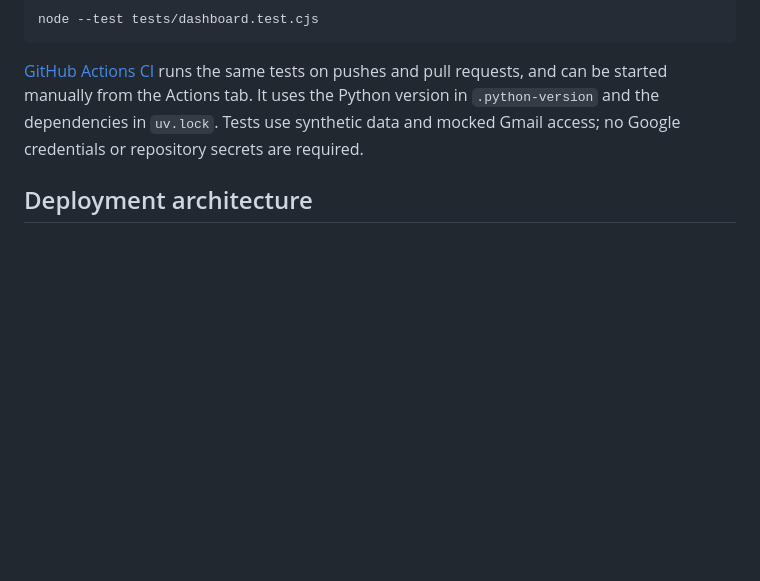
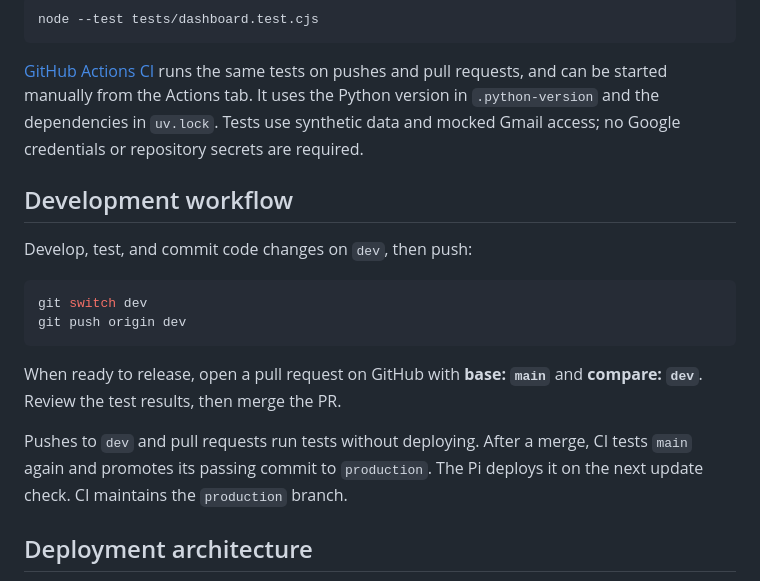
Before and after one commit to anandvgeorge/finvault, a Markdown page: README.md, the part around one of its changes. Rendered like a GitHub page; blank space fills up the shorter version.

Commit message:
Updates development push workflow

````diff
--- a/README.md
+++ b/README.md
@@ -71,6 +71,22 @@ Python version in `.python-version` and the dependencies in `uv.lock`. Tests use
 synthetic data and mocked Gmail access; no Google credentials or repository
 secrets are required.
 
+## Development workflow
+
+Develop, test, and commit code changes on `dev`, then push:
+
+```bash
+git switch dev
+git push origin dev
+```
+
+When ready to release, open a pull request on GitHub with **base: `main`** and
+**compare: `dev`**. Review the test results, then merge the PR.
+
+Pushes to `dev` and pull requests run tests without deploying. After a merge,
+CI tests `main` again and promotes its passing commit to `production`. The Pi
+deploys it on the next update check. CI maintains the `production` branch.
+
 ## Deployment architecture
 
 ```mermaid
````
Also changed, not shown: other parts of README.md (+6 -2 lines).
